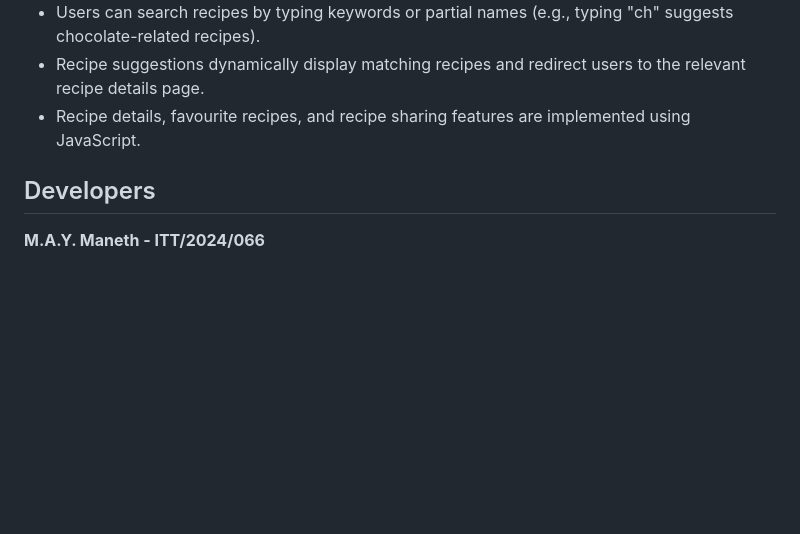
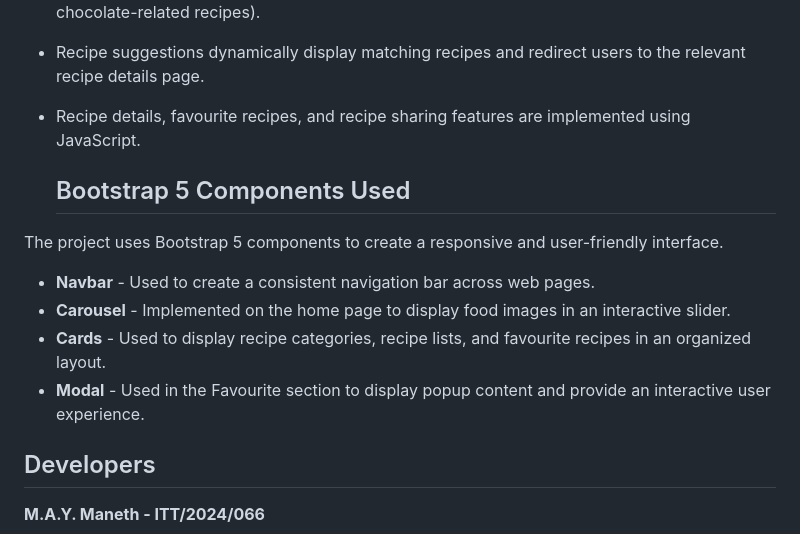
Before and after one commit to YovinduManeth/Recipe-Hub, a Markdown page: README.md, the part around the change. GitHub-like rendering; blank space fills up the shorter version.

Commit message:
Document Bootstrap 5 components in README
Added section on Bootstrap 5 components used in the project.

```diff
--- a/README.md
+++ b/README.md
@@ -166,6 +166,16 @@ A recipe sharing feature was implemented to allow users to share their favourite
 - Users can search recipes by typing keywords or partial names (e.g., typing "ch" suggests chocolate-related recipes).
 - Recipe suggestions dynamically display matching recipes and redirect users to the relevant recipe details page.
 - Recipe details, favourite recipes, and recipe sharing features are implemented using JavaScript.
+
+  ## Bootstrap 5 Components Used
+
+The project uses Bootstrap 5 components to create a responsive and user-friendly interface.
+
+- **Navbar** - Used to create a consistent navigation bar across web pages.
+- **Carousel** - Implemented on the home page to display food images in an interactive slider.
+- **Cards** - Used to display recipe categories, recipe lists, and favourite recipes in an organized layout.
+- **Modal** - Used in the Favourite section to display popup content and provide an interactive user experience.
+
 ## Developers
 
 **M.A.Y. Maneth - ITT/2024/066**
```
